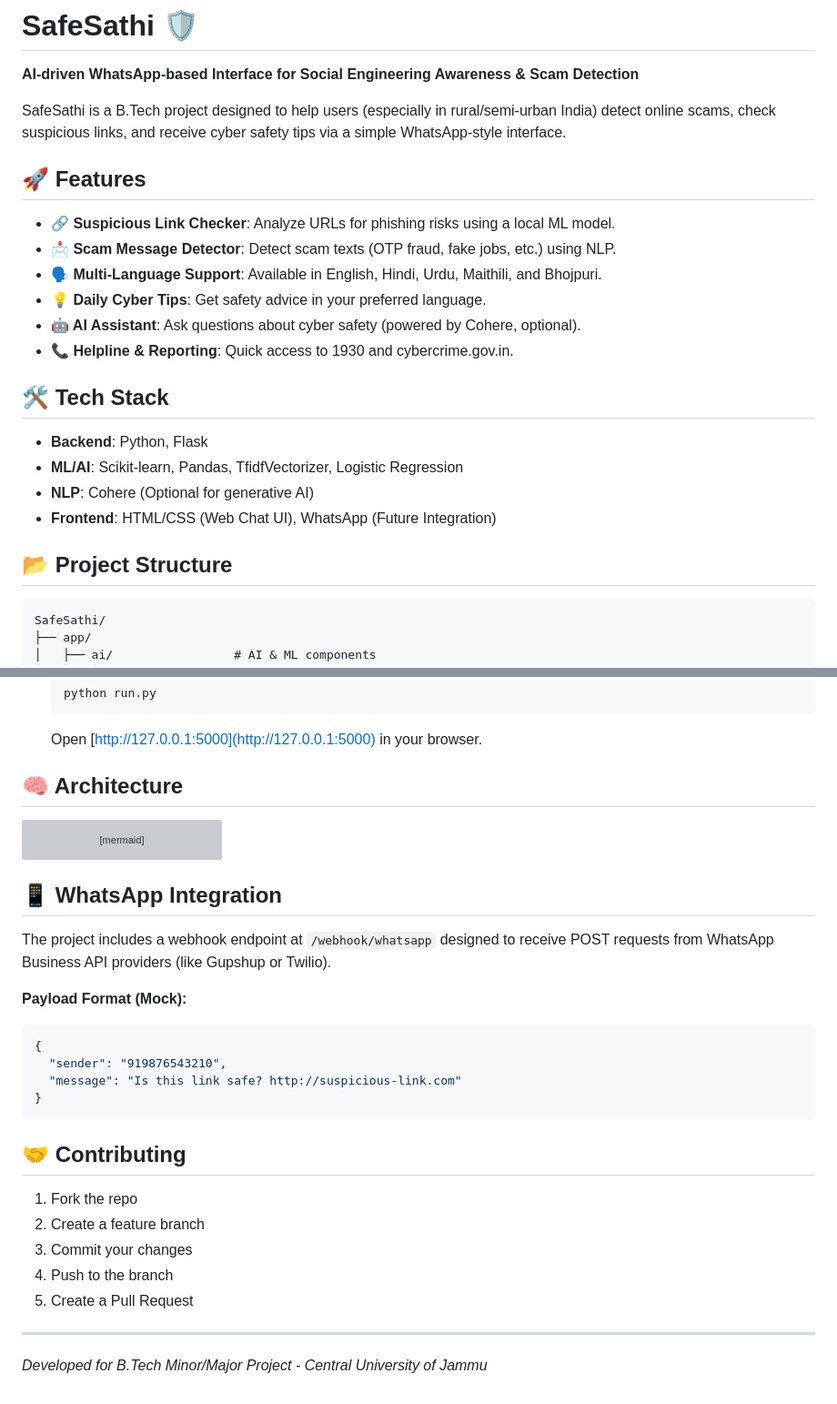
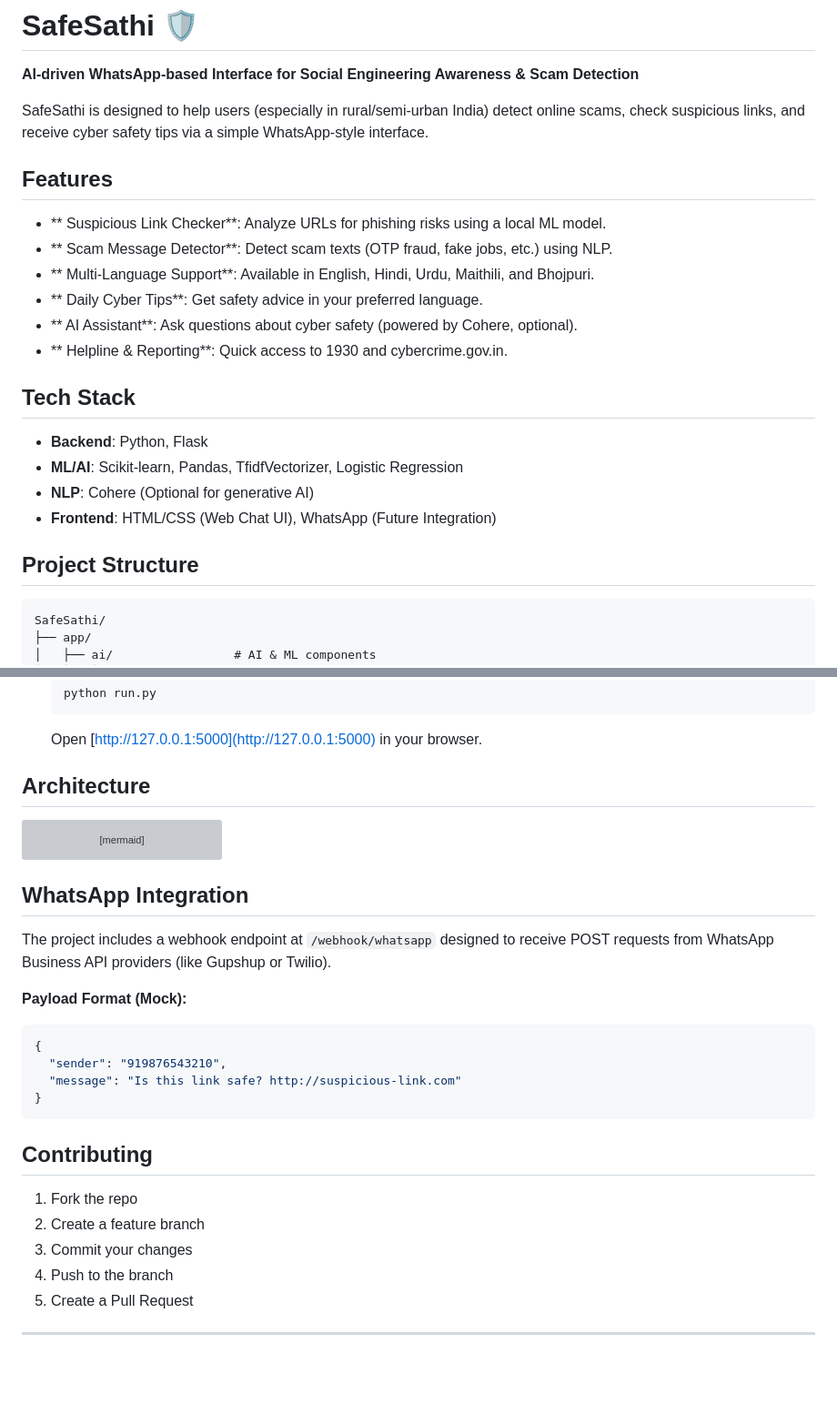
Before and after one commit to Akhter313/SafeSathi, a Markdown page: README.md, 2 parts joined by grey strips. Shown at 91% size. GitHub-like rendering; blank space fills up the shorter version; grey boxes are pictures that could not be loaded.

````diff
--- a/README.md
+++ b/README.md
@@ -2,25 +2,25 @@
 
 **AI-driven WhatsApp-based Interface for Social Engineering Awareness & Scam Detection**
 
-SafeSathi is a B.Tech project designed to help users (especially in rural/semi-urban India) detect online scams, check suspicious links, and receive cyber safety tips via a simple WhatsApp-style interface.
+SafeSathi is designed to help users (especially in rural/semi-urban India) detect online scams, check suspicious links, and receive cyber safety tips via a simple WhatsApp-style interface.
 
-## 🚀 Features
+##  Features
 
-- **🔗 Suspicious Link Checker**: Analyze URLs for phishing risks using a local ML model.
-- **📩 Scam Message Detector**: Detect scam texts (OTP fraud, fake jobs, etc.) using NLP.
-- **🗣️ Multi-Language Support**: Available in English, Hindi, Urdu, Maithili, and Bhojpuri.
-- **💡 Daily Cyber Tips**: Get safety advice in your preferred language.
-- **🤖 AI Assistant**: Ask questions about cyber safety (powered by Cohere, optional).
-- **📞 Helpline & Reporting**: Quick access to 1930 and cybercrime.gov.in.
+- ** Suspicious Link Checker**: Analyze URLs for phishing risks using a local ML model.
+- ** Scam Message Detector**: Detect scam texts (OTP fraud, fake jobs, etc.) using NLP.
+- ** Multi-Language Support**: Available in English, Hindi, Urdu, Maithili, and Bhojpuri.
+- ** Daily Cyber Tips**: Get safety advice in your preferred language.
+- ** AI Assistant**: Ask questions about cyber safety (powered by Cohere, optional).
+- ** Helpline & Reporting**: Quick access to 1930 and cybercrime.gov.in.
 
-## 🛠️ Tech Stack
+##  Tech Stack
 
 - **Backend**: Python, Flask
 - **ML/AI**: Scikit-learn, Pandas, TfidfVectorizer, Logistic Regression
 - **NLP**: Cohere (Optional for generative AI)
 - **Frontend**: HTML/CSS (Web Chat UI), WhatsApp (Future Integration)
 
-## 📂 Project Structure
+##  Project Structure
 
 ```
 SafeSathi/
@@ -84,7 +84,7 @@ SafeSathi/
     ```
     Open [http://127.0.0.1:5000](http://127.0.0.1:5000) in your browser.
 
-## 🧠 Architecture
+##  Architecture
 
 ```mermaid
 graph TD
@@ -104,7 +104,7 @@ graph TD
     Response -->|Reply| User
 ```
 
-## 📱 WhatsApp Integration
+##  WhatsApp Integration
 
 The project includes a webhook endpoint at `/webhook/whatsapp` designed to receive POST requests from WhatsApp Business API providers (like Gupshup or Twilio).
 
@@ -116,7 +116,7 @@ The project includes a webhook endpoint at `/webhook/whatsapp` designed to recei
 }
 ```
 
-## 🤝 Contributing
+##  Contributing
 
 1. Fork the repo
 2. Create a feature branch
@@ -125,4 +125,3 @@ The project includes a webhook endpoint at `/webhook/whatsapp` designed to recei
 5. Create a Pull Request
 
 ---
-*Developed for B.Tech Minor/Major Project - Central University of Jammu*
````
Also changed, not shown: other parts of README.md (+1 -1 lines).
